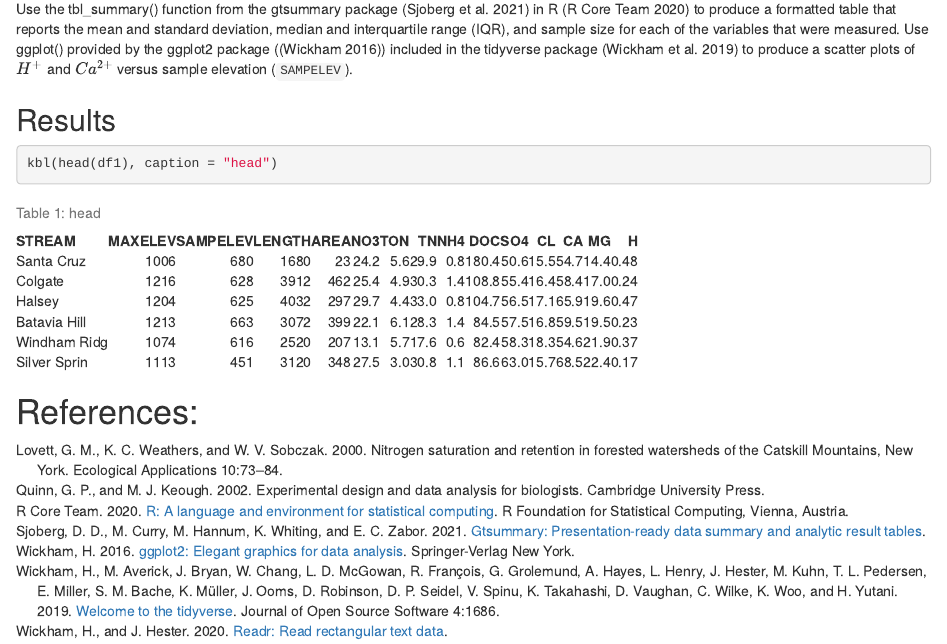
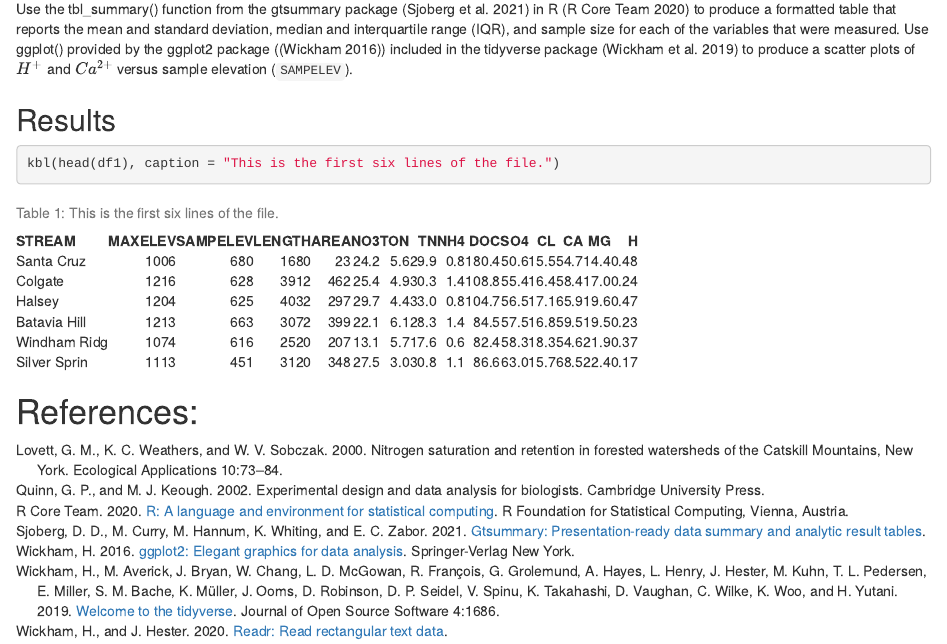
Before and after one commit to thm181/GAE1, an R Markdown document (GAE1.Rmd): the page in a window 1100 px wide, from 2690 px down. Rendered offline with R 4.5, knitr and Pandoc, with nearby package versions; some code elsewhere in the file could not run offline.

Commit message:
I just changed the caption.

````diff
--- a/GAE1.Rmd
+++ b/GAE1.Rmd
@@ -109,7 +109,7 @@ Use the tbl_summary() function from the gtsummary package [@R-gtsummary] in R [@
 ## Results
 
 ```{r Tab1}
-kbl(head(df1), caption = "head")
+kbl(head(df1), caption = "This is the first six lines of the file.")
 
 ```
 
````
